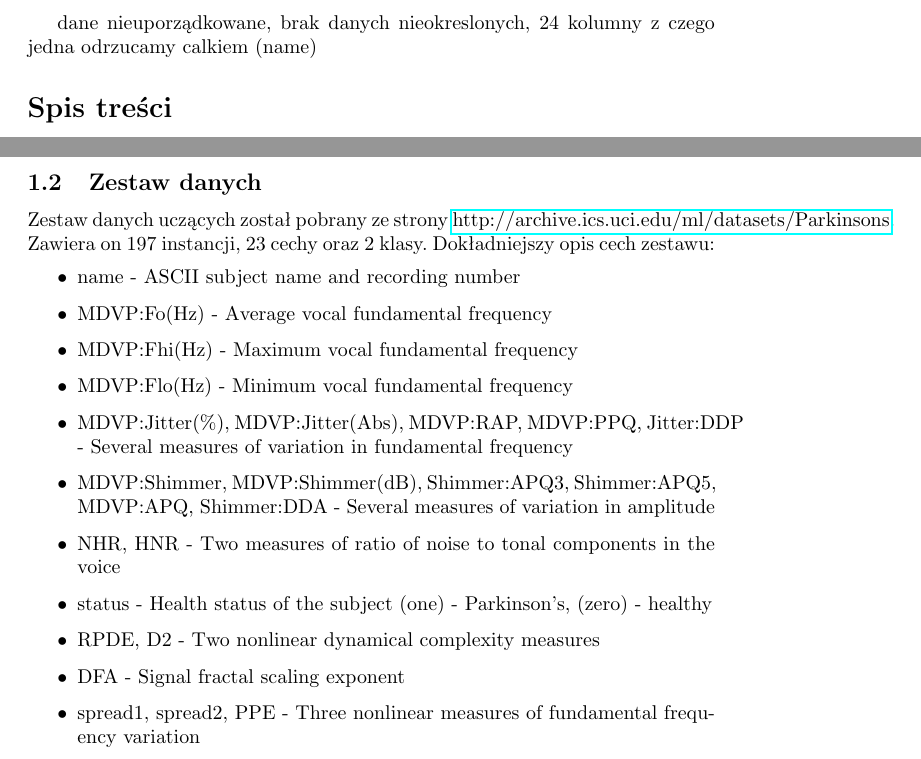
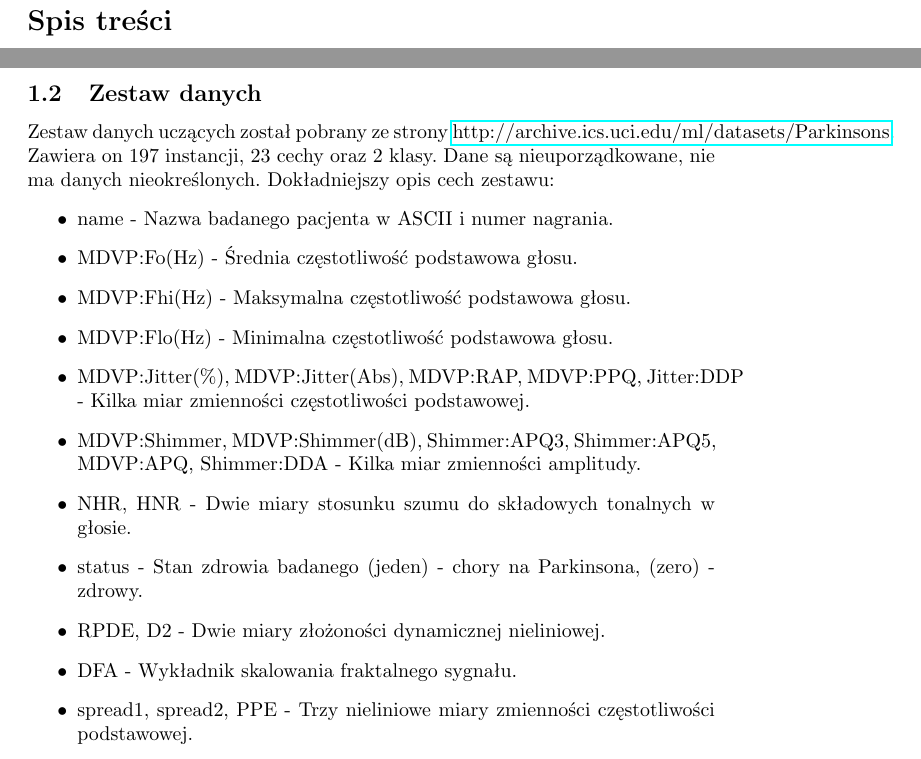
Before and after one commit to Resmakor/AI-Project, a LaTeX document (main.tex): two parts of page 2 of 3, joined at a grey line, cut at the place of the change. Compiled offline with pdfLaTeX.

Commit message:
Translation

```diff
--- a/main.tex
+++ b/main.tex
@@ -10,8 +10,7 @@
 \begin{document}
 \maketitle
 \pagebreak
-dane nieuporządkowane, brak danych nieokreslonych,
-24 kolumny z czego jedna odrzucamy calkiem (name)
+
 
 
 \tableofcontents{}
@@ -21,20 +20,20 @@ Celem projektu jest realizacja sieci neuronowej uczonej za pomocą algorytmu sie
 Projekt został zrealizowany w języku Python z wykorzystaniem biblioteki PyTorch.
 \subsection{Zestaw danych}
 Zestaw danych uczących został pobrany ze strony \href{http://archive.ics.uci.edu/ml/datasets/Parkinsons}{http://archive.ics.uci.edu/ml/datasets/Parkinsons}.
-Zawiera on 197 instancji, 23 cechy oraz 2 klasy.
+Zawiera on 197 instancji, 23 cechy oraz 2 klasy. Dane są nieuporządkowane, nie ma danych nieokreślonych.
 Dokładniejszy opis cech zestawu:
 \begin{itemize}
-    \item name - ASCII subject name and recording number
-    \item MDVP:Fo(Hz) - Average vocal fundamental frequency
-    \item MDVP:Fhi(Hz) - Maximum vocal fundamental frequency
-    \item MDVP:Flo(Hz) - Minimum vocal fundamental frequency
-    \item MDVP:Jitter(\%), MDVP:Jitter(Abs), MDVP:RAP, MDVP:PPQ, Jitter:DDP - Several measures of variation in fundamental frequency
-    \item MDVP:Shimmer, MDVP:Shimmer(dB), Shimmer:APQ3, Shimmer:APQ5, MDVP:APQ, Shimmer:DDA - Several measures of variation in amplitude
-    \item NHR, HNR - Two measures of ratio of noise to tonal components in the voice
-    \item status - Health status of the subject (one) - Parkinson's, (zero) - healthy
-    \item RPDE, D2 - Two nonlinear dynamical complexity measures
-    \item DFA - Signal fractal scaling exponent
-    \item spread1, spread2, PPE - Three nonlinear measures of fundamental frequency variation
+    \item name - Nazwa badanego pacjenta w ASCII i numer nagrania.
+    \item MDVP:Fo(Hz) - Średnia częstotliwość podstawowa głosu.
+    \item MDVP:Fhi(Hz) - Maksymalna częstotliwość podstawowa głosu.
+    \item MDVP:Flo(Hz) - Minimalna częstotliwość podstawowa głosu.
+    \item MDVP:Jitter(\%), MDVP:Jitter(Abs), MDVP:RAP, MDVP:PPQ, Jitter:DDP - Kilka miar zmienności częstotliwości podstawowej.
+    \item MDVP:Shimmer, MDVP:Shimmer(dB), Shimmer:APQ3, Shimmer:APQ5, MDVP:APQ, Shimmer:DDA - Kilka miar zmienności amplitudy.
+    \item NHR, HNR - Dwie miary stosunku szumu do składowych tonalnych w głosie.
+    \item status - Stan zdrowia badanego (jeden) - chory na Parkinsona, (zero) - zdrowy.
+    \item RPDE, D2 - Dwie miary złożoności dynamicznej nieliniowej.
+    \item DFA - Wykładnik skalowania fraktalnego sygnału.
+    \item spread1, spread2, PPE - Trzy nieliniowe miary zmienności częstotliwości podstawowej.
 \end{itemize}
 \subsection{Przygotowanie danych}
 Sieć ma za zadanie sklasyfikować czy pacjent cierpi na chorobę Parkinsona.
```
Also changed, not shown: main.pdf.
